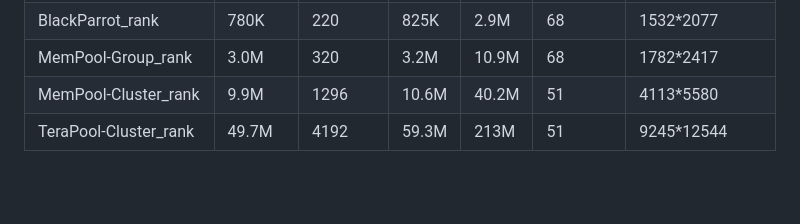
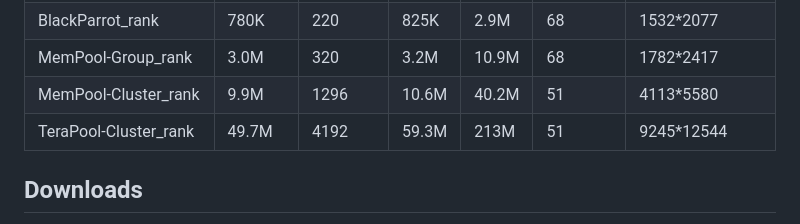
Before and after one commit to cornell-zhang/heurigym, a Markdown page: routing/README.md, the part around one of its changes. Drawn GitHub-style; blank space fills up the shorter version.

```diff
--- a/routing/README.md
+++ b/routing/README.md
@@ -109,4 +109,5 @@ MemPool-Group_rank | 3.0M | 320 | 3.2M | 10.9M | 68 | 1782*2417|
 MemPool-Cluster_rank | 9.9M | 1296 | 10.6M | 40.2M | 51 | 4113*5580|
 TeraPool-Cluster_rank | 49.7M | 4192 | 59.3M | 213M | 51 | 9245*12544|
 
+## Downloads
 [Testcases](https://drive.google.com/drive/u/2/folders/1bon65UEAx8cjSvVhYJ-lgC8QMDX0fvUm)
```
Also changed, not shown: other parts of routing/README.md (+2 -0 lines).
